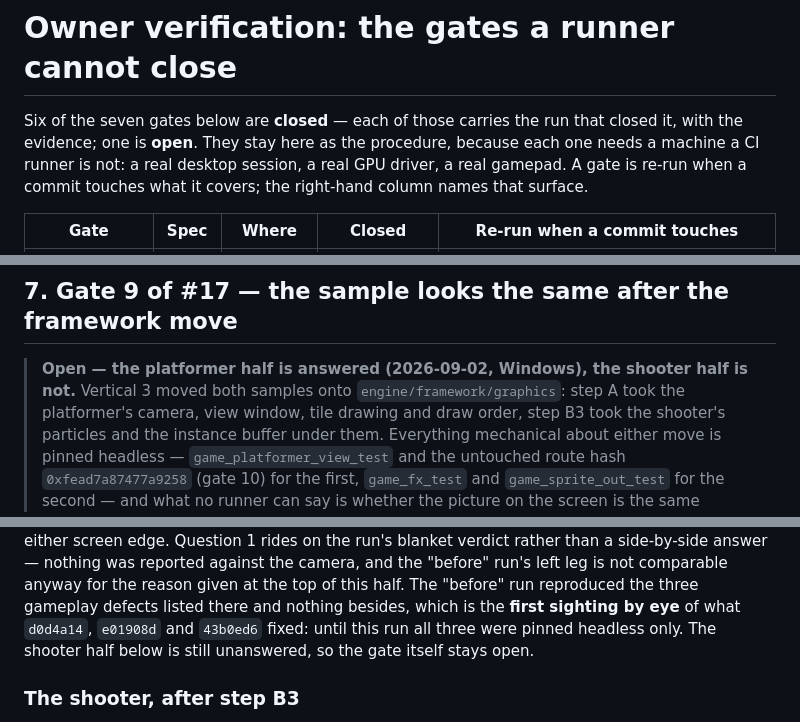
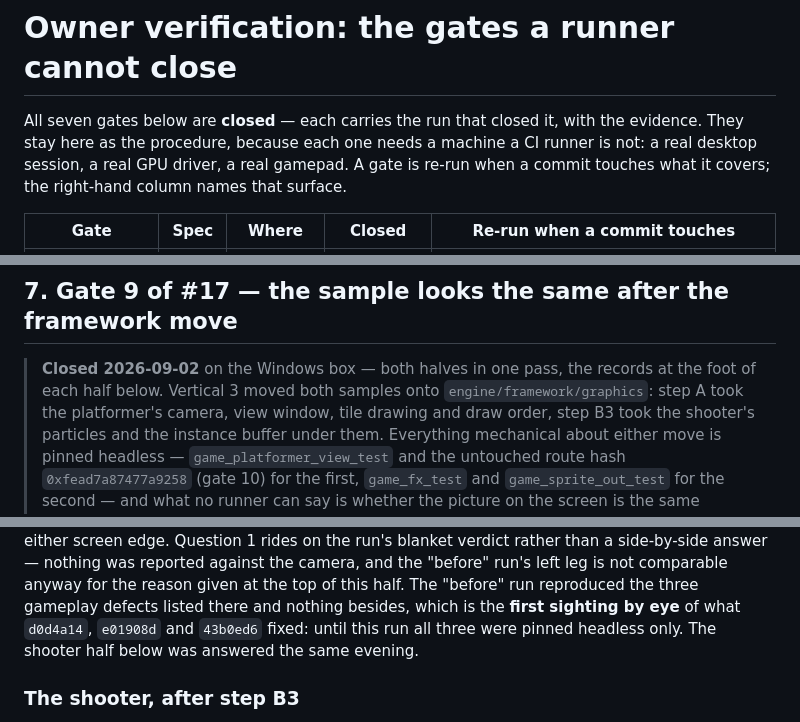
Before and after one commit to n0sfer666/like-nes, a Markdown page: docs/owner-verification.md, 3 parts joined by grey strips. GitHub-like rendering.

```diff
--- a/docs/owner-verification.md
+++ b/docs/owner-verification.md
@@ -1,7 +1,7 @@
 # Owner verification: the gates a runner cannot close
 
-Six of the seven gates below are **closed** — each of those carries the run that closed it, with
-the evidence; one is **open**. They stay here as the procedure, because each one needs a
+All seven gates below are **closed** — each carries the run that closed it, with the
+evidence. They stay here as the procedure, because each one needs a
 machine a CI runner is not: a real desktop session, a real GPU driver, a real gamepad. A gate is
 re-run when a commit touches what it covers; the right-hand column names that surface.
 
@@ -926,8 +926,8 @@ wherever the answer is no. A "no" here is not a failure of the gate — it is th
 
 ## 7. Gate 9 of #17 — the sample looks the same after the framework move
 
-> **Open — the platformer half is answered (2026-09-02, Windows), the shooter half is not.**
-> Vertical 3 moved both samples onto `engine/framework/graphics`: step A took the
+> **Closed 2026-09-02** on the Windows box — both halves in one pass, the records at the foot of
+> each half below. Vertical 3 moved both samples onto `engine/framework/graphics`: step A took the
 > platformer's camera, view window, tile drawing and draw order, step B3 took the shooter's
 > particles and the instance buffer under them. Everything mechanical about either move is pinned
 > headless — `game_platformer_view_test` and the untouched route hash `0xfead7a87477a9258` (gate 10)
@@ -1013,7 +1013,7 @@ side-by-side answer — nothing was reported against the camera, and the "before
 not comparable anyway for the reason given at the top of this half. The "before" run reproduced the
 three gameplay defects listed there and nothing besides, which is the **first sighting by eye** of
 what `d0d4a14`, `e01908d` and `43b0ed6` fixed: until this run all three were pinned headless only.
-The shooter half below is still unanswered, so the gate itself stays open.
+The shooter half below was answered the same evening.
 
 ### The shooter, after step B3
 
```
Also changed, not shown: other parts of docs/owner-verification.md (+41 -9 lines).
